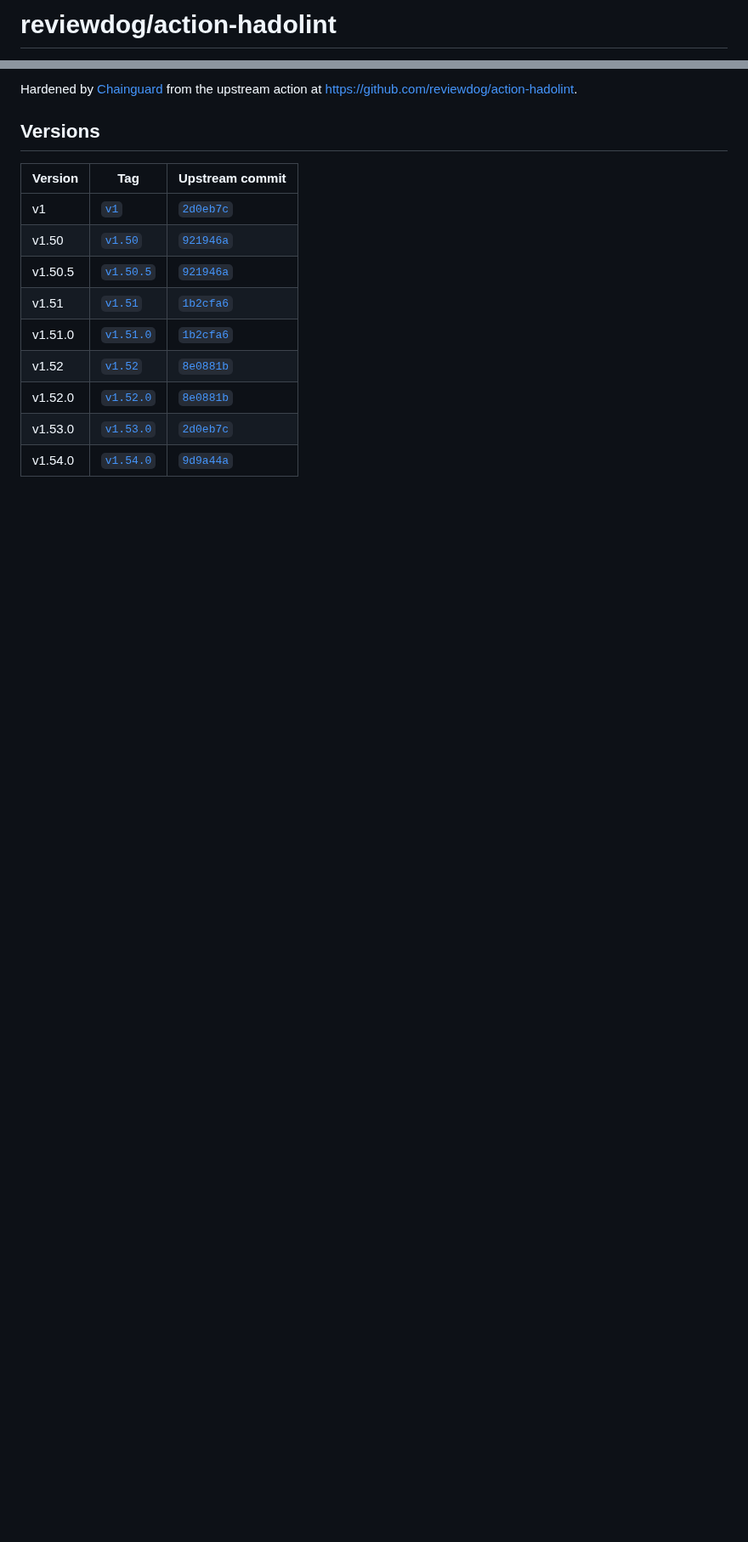
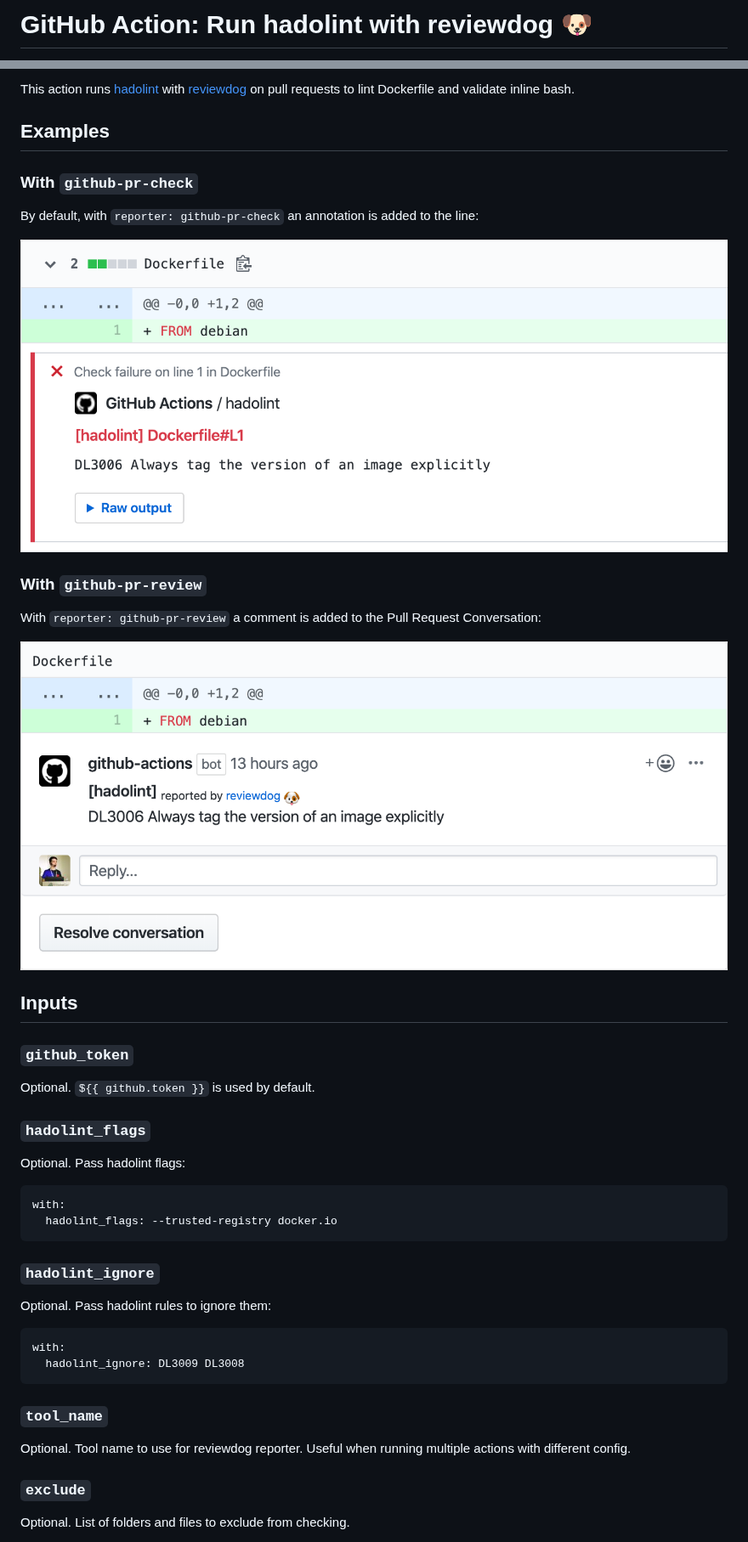
Before and after one commit to chainguard-actions/reviewdog-action-hadolint, a Markdown page: README.md, 2 parts joined by grey strips. Shown at 85% size. GitHub-like rendering; pictures changed too: examples/example-github-pr-check.png (added), examples/example-github-pr-review.png (added); blank space fills up the shorter version.

Commit message:
Update reviewdog/action-hadolint@v1.55.0

````diff
--- a/README.md
+++ b/README.md
@@ -1,2 +1,2 @@
-# reviewdog/action-hadolint
+# GitHub Action: Run hadolint with reviewdog 🐶
 
@@ -4,16 +8,50 @@
 
-Hardened by [Chainguard](https://www.chainguard.dev) from the upstream action at [https://github.com/reviewdog/action-hadolint](https://github.com/reviewdog/action-hadolint).
+This action runs [hadolint](https://github.com/hadolint/hadolint) with
+[reviewdog](https://github.com/reviewdog/reviewdog) on pull requests to lint Dockerfile
+and validate inline bash.
 
-## Versions
+## Examples
 
-| Version | Tag | Upstream commit |
-|---------|-----|-----------------|
-| v1 | [`v1`](https://github.com/chainguard-actions/reviewdog-action-hadolint/tree/v1) | [`2d0eb7c`](https://github.com/reviewdog/action-hadolint/commit/2d0eb7c86a0ddd94eb625485f4cc2730e105edd8) |
-| v1.50 | [`v1.50`](https://github.com/chainguard-actions/reviewdog-action-hadolint/tree/v1.50) | [`921946a`](https://github.com/reviewdog/action-hadolint/commit/921946a7ebaaf08ac72607bad67209f4e52b5407) |
-| v1.50.5 | [`v1.50.5`](https://github.com/chainguard-actions/reviewdog-action-hadolint/tree/v1.50.5) | [`921946a`](https://github.com/reviewdog/action-hadolint/commit/921946a7ebaaf08ac72607bad67209f4e52b5407) |
-| v1.51 | [`v1.51`](https://github.com/chainguard-actions/reviewdog-action-hadolint/tree/v1.51) | [`1b2cfa6`](https://github.com/reviewdog/action-hadolint/commit/1b2cfa6ba72072ad35158d7ff3aa49bbdc03506d) |
-| v1.51.0 | [`v1.51.0`](https://github.com/chainguard-actions/reviewdog-action-hadolint/tree/v1.51.0) | [`1b2cfa6`](https://github.com/reviewdog/action-hadolint/commit/1b2cfa6ba72072ad35158d7ff3aa49bbdc03506d) |
-| v1.52 | [`v1.52`](https://github.com/chainguard-actions/reviewdog-action-hadolint/tree/v1.52) | [`8e0881b`](https://github.com/reviewdog/action-hadolint/commit/8e0881b5853b07174811d7937da954b8c42d5257) |
-| v1.52.0 | [`v1.52.0`](https://github.com/chainguard-actions/reviewdog-action-hadolint/tree/v1.52.0) | [`8e0881b`](https://github.com/reviewdog/action-hadolint/commit/8e0881b5853b07174811d7937da954b8c42d5257) |
-| v1.53.0 | [`v1.53.0`](https://github.com/chainguard-actions/reviewdog-action-hadolint/tree/v1.53.0) | [`2d0eb7c`](https://github.com/reviewdog/action-hadolint/commit/2d0eb7c86a0ddd94eb625485f4cc2730e105edd8) |
-| v1.54.0 | [`v1.54.0`](https://github.com/chainguard-actions/reviewdog-action-hadolint/tree/v1.54.0) | [`9d9a44a`](https://github.com/reviewdog/action-hadolint/commit/9d9a44af664599d7fe5ed5ee3d66d2d236cb7f8f) |
+### With `github-pr-check`
+
+By default, with `reporter: github-pr-check` an annotation is added to the line:
+
+![Example comment made by the action, with github-pr-check](./examples/example-github-pr-check.png)
+
+### With `github-pr-review`
+
+With `reporter: github-pr-review` a comment is added to the Pull Request Conversation:
+
+![Example comment made by the action, with github-pr-review](examples/example-github-pr-review.png)
+
+## Inputs
+
+### `github_token`
+
+Optional. `${{ github.token }}` is used by default.
+
+### `hadolint_flags`
+
+Optional. Pass hadolint flags:
+```
+with:
+  hadolint_flags: --trusted-registry docker.io
+```
+
+### `hadolint_ignore`
+
+Optional. Pass hadolint rules to ignore them:
+```
+with:
+  hadolint_ignore: DL3009 DL3008
+```
+
+### `tool_name`
+
+Optional. Tool name to use for reviewdog reporter. Useful when running multiple
+actions with different config.
+
+### `exclude`
+
+Optional. List of folders and files to exclude from checking.
+
````
Also changed, not shown: other parts of README.md (+93 -1 lines), HARDENING.md (added, +56 -0 lines), 16 other files.
